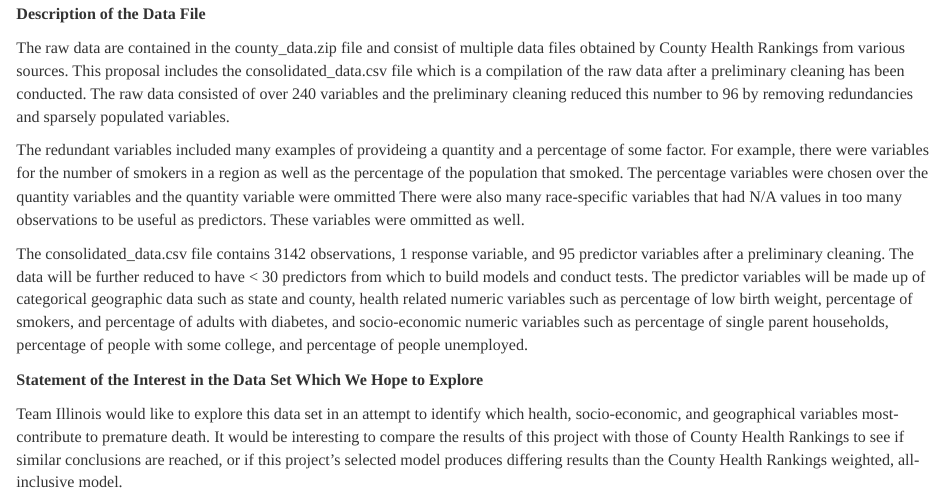
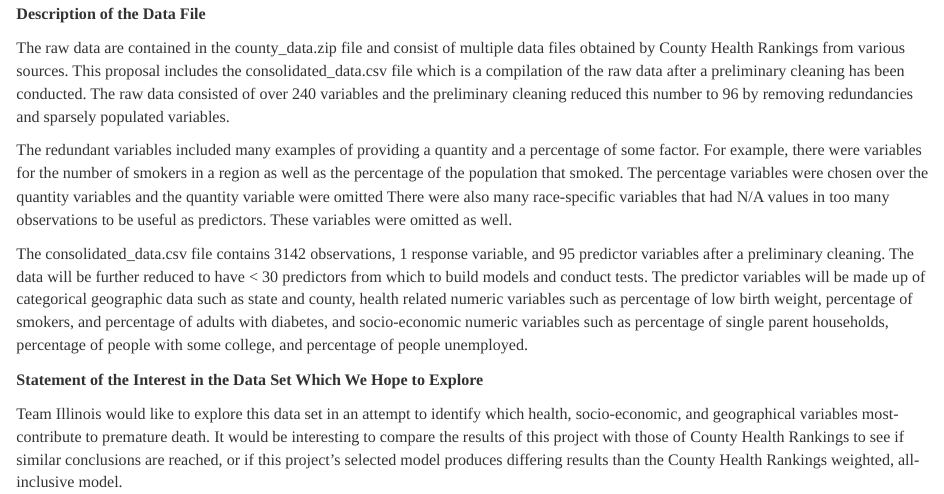
Before and after one commit to JuliaDawson/Team-Illinois, an R Markdown document (proposal/Project_Proposal.Rmd): the page in a window 1100 px wide, from 620 px down. Rendered offline with R 4.5, knitr and Pandoc, with nearby package versions.

Commit message:
Corrected spelling errors.

```diff
--- a/proposal/Project_Proposal.Rmd
+++ b/proposal/Project_Proposal.Rmd
@@ -37,7 +37,7 @@ The raw data files can be obtained at https://www.countyhealthrankings.org/explo
 
 The raw data are contained in the county_data.zip file and consist of multiple data files obtained by County Health Rankings from various sources. This proposal includes the consolidated_data.csv file which is a compilation of the raw data after a preliminary cleaning has been conducted. The raw data consisted of over 240 variables and the preliminary cleaning reduced this number to 96 by removing redundancies and sparsely populated variables.
 
-The redundant variables included many examples of provideing a quantity and a percentage of some factor. For example, there were variables for the number of smokers in a region as well as the percentage of the population that smoked. The percentage variables were chosen over the quantity variables and the quantity variable were ommitted There were also many race-specific variables that had N/A values in too many observations to be useful as predictors. These variables were ommitted as well.
+The redundant variables included many examples of providing a quantity and a percentage of some factor. For example, there were variables for the number of smokers in a region as well as the percentage of the population that smoked. The percentage variables were chosen over the quantity variables and the quantity variable were omitted There were also many race-specific variables that had N/A values in too many observations to be useful as predictors. These variables were omitted as well.
 
 The consolidated_data.csv file contains 3142 observations, 1 response variable, and 95 predictor variables after a preliminary cleaning. The data will be further reduced to have < 30 predictors from which to build models and conduct tests. The predictor variables will be made up of categorical geographic data such as state and county, health related numeric variables such as percentage of low birth weight, percentage of smokers, and percentage of adults with diabetes, and socio-economic numeric variables such as percentage of single parent households, percentage of people with some college, and percentage of people unemployed.
 
```
